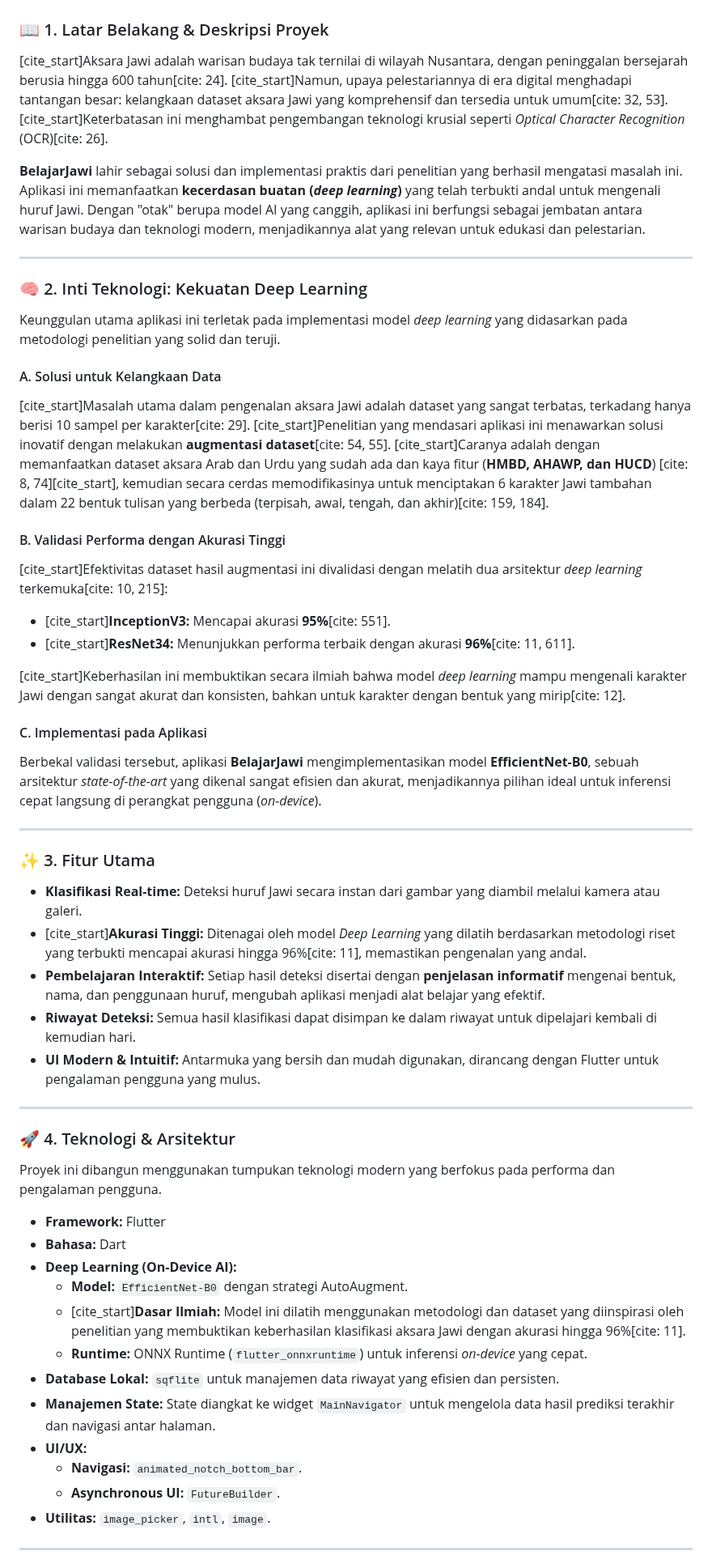
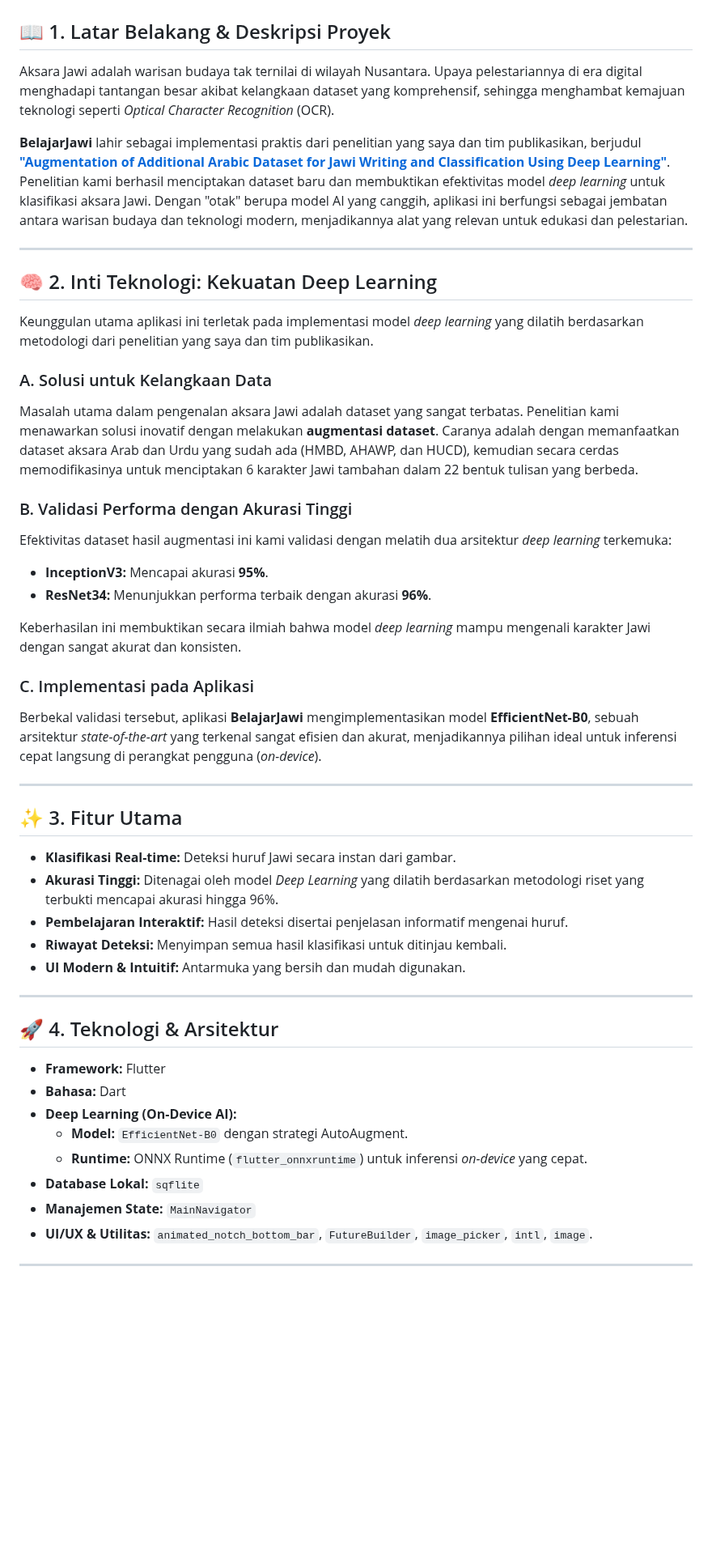
Before and after one commit to HafizRinaldi/Belajar_Jawi_v1, a Markdown page: README.md, the part around one of its changes. Shown at 81% size. Drawn GitHub-style; blank space fills up the shorter version.

```diff
--- a/README.md
+++ b/README.md
@@ -4,59 +4,53 @@
   <img src="Logo_Belajar_Jawi.png" width="200">
 </p>
 
-### 📖 1. Latar Belakang & Deskripsi Proyek
+## 📖 1. Latar Belakang & Deskripsi Proyek
 
-[cite_start]Aksara Jawi adalah warisan budaya tak ternilai di wilayah Nusantara, dengan peninggalan bersejarah berusia hingga 600 tahun[cite: 24]. [cite_start]Namun, upaya pelestariannya di era digital menghadapi tantangan besar: kelangkaan dataset aksara Jawi yang komprehensif dan tersedia untuk umum[cite: 32, 53]. [cite_start]Keterbatasan ini menghambat pengembangan teknologi krusial seperti *Optical Character Recognition* (OCR)[cite: 26].
+Aksara Jawi adalah warisan budaya tak ternilai di wilayah Nusantara. Upaya pelestariannya di era digital menghadapi tantangan besar akibat kelangkaan dataset yang komprehensif, sehingga menghambat kemajuan teknologi seperti *Optical Character Recognition* (OCR).
 
-**BelajarJawi** lahir sebagai solusi dan implementasi praktis dari penelitian yang berhasil mengatasi masalah ini. Aplikasi ini memanfaatkan **kecerdasan buatan (*deep learning*)** yang telah terbukti andal untuk mengenali huruf Jawi. Dengan "otak" berupa model AI yang canggih, aplikasi ini berfungsi sebagai jembatan antara warisan budaya dan teknologi modern, menjadikannya alat yang relevan untuk edukasi dan pelestarian.
+**BelajarJawi** lahir sebagai implementasi praktis dari penelitian yang saya dan tim publikasikan, berjudul **["Augmentation of Additional Arabic Dataset for Jawi Writing and Classification Using Deep Learning"](https://garuda.kemdikbud.go.id/documents/detail/4167953)**. Penelitian kami berhasil menciptakan dataset baru dan membuktikan efektivitas model *deep learning* untuk klasifikasi aksara Jawi. Dengan "otak" berupa model AI yang canggih, aplikasi ini berfungsi sebagai jembatan antara warisan budaya dan teknologi modern, menjadikannya alat yang relevan untuk edukasi dan pelestarian.
 
 ---
 
-### 🧠 2. Inti Teknologi: Kekuatan Deep Learning
+## 🧠 2. Inti Teknologi: Kekuatan Deep Learning
 
-Keunggulan utama aplikasi ini terletak pada implementasi model *deep learning* yang didasarkan pada metodologi penelitian yang solid dan teruji.
+Keunggulan utama aplikasi ini terletak pada implementasi model *deep learning* yang dilatih berdasarkan metodologi dari penelitian yang saya dan tim publikasikan.
 
-#### A. Solusi untuk Kelangkaan Data
-[cite_start]Masalah utama dalam pengenalan aksara Jawi adalah dataset yang sangat terbatas, terkadang hanya berisi 10 sampel per karakter[cite: 29]. [cite_start]Penelitian yang mendasari aplikasi ini menawarkan solusi inovatif dengan melakukan **augmentasi dataset**[cite: 54, 55]. [cite_start]Caranya adalah dengan memanfaatkan dataset aksara Arab dan Urdu yang sudah ada dan kaya fitur (**HMBD, AHAWP, dan HUCD**) [cite: 8, 74][cite_start], kemudian secara cerdas memodifikasinya untuk menciptakan 6 karakter Jawi tambahan dalam 22 bentuk tulisan yang berbeda (terpisah, awal, tengah, dan akhir)[cite: 159, 184].
+### A. Solusi untuk Kelangkaan Data
+Masalah utama dalam pengenalan aksara Jawi adalah dataset yang sangat terbatas. Penelitian kami menawarkan solusi inovatif dengan melakukan **augmentasi dataset**. Caranya adalah dengan memanfaatkan dataset aksara Arab dan Urdu yang sudah ada (HMBD, AHAWP, dan HUCD), kemudian secara cerdas memodifikasinya untuk menciptakan 6 karakter Jawi tambahan dalam 22 bentuk tulisan yang berbeda.
 
-#### B. Validasi Performa dengan Akurasi Tinggi
-[cite_start]Efektivitas dataset hasil augmentasi ini divalidasi dengan melatih dua arsitektur *deep learning* terkemuka[cite: 10, 215]:
-* [cite_start]**InceptionV3:** Mencapai akurasi **95%**[cite: 551].
-* [cite_start]**ResNet34:** Menunjukkan performa terbaik dengan akurasi **96%**[cite: 11, 611].
+### B. Validasi Performa dengan Akurasi Tinggi
+Efektivitas dataset hasil augmentasi ini kami validasi dengan melatih dua arsitektur *deep learning* terkemuka:
+* **InceptionV3:** Mencapai akurasi **95%**.
+* **ResNet34:** Menunjukkan performa terbaik dengan akurasi **96%**.
 
-[cite_start]Keberhasilan ini membuktikan secara ilmiah bahwa model *deep learning* mampu mengenali karakter Jawi dengan sangat akurat dan konsisten, bahkan untuk karakter dengan bentuk yang mirip[cite: 12].
+Keberhasilan ini membuktikan secara ilmiah bahwa model *deep learning* mampu mengenali karakter Jawi dengan sangat akurat dan konsisten.
 
-#### C. Implementasi pada Aplikasi
-Berbekal validasi tersebut, aplikasi **BelajarJawi** mengimplementasikan model **EfficientNet-B0**, sebuah arsitektur *state-of-the-art* yang dikenal sangat efisien dan akurat, menjadikannya pilihan ideal untuk inferensi cepat langsung di perangkat pengguna (*on-device*).
+### C. Implementasi pada Aplikasi
+Berbekal validasi tersebut, aplikasi **BelajarJawi** mengimplementasikan model **EfficientNet-B0**, sebuah arsitektur *state-of-the-art* yang terkenal sangat efisien dan akurat, menjadikannya pilihan ideal untuk inferensi cepat langsung di perangkat pengguna (*on-device*).
 
 ---
 
-### ✨ 3. Fitur Utama
+## ✨ 3. Fitur Utama
 
--   **Klasifikasi Real-time:** Deteksi huruf Jawi secara instan dari gambar yang diambil melalui kamera atau galeri.
--   [cite_start]**Akurasi Tinggi:** Ditenagai oleh model *Deep Learning* yang dilatih berdasarkan metodologi riset yang terbukti mencapai akurasi hingga 96%[cite: 11], memastikan pengenalan yang andal.
--   **Pembelajaran Interaktif:** Setiap hasil deteksi disertai dengan **penjelasan informatif** mengenai bentuk, nama, dan penggunaan huruf, mengubah aplikasi menjadi alat belajar yang efektif.
--   **Riwayat Deteksi:** Semua hasil klasifikasi dapat disimpan ke dalam riwayat untuk dipelajari kembali di kemudian hari.
--   **UI Modern & Intuitif:** Antarmuka yang bersih dan mudah digunakan, dirancang dengan Flutter untuk pengalaman pengguna yang mulus.
+-   **Klasifikasi Real-time:** Deteksi huruf Jawi secara instan dari gambar.
+-   **Akurasi Tinggi:** Ditenagai oleh model *Deep Learning* yang dilatih berdasarkan metodologi riset yang terbukti mencapai akurasi hingga 96%.
+-   **Pembelajaran Interaktif:** Hasil deteksi disertai penjelasan informatif mengenai huruf.
+-   **Riwayat Deteksi:** Menyimpan semua hasil klasifikasi untuk ditinjau kembali.
+-   **UI Modern & Intuitif:** Antarmuka yang bersih dan mudah digunakan.
 
 ---
 
-### 🚀 4. Teknologi & Arsitektur
-
-Proyek ini dibangun menggunakan tumpukan teknologi modern yang berfokus pada performa dan pengalaman pengguna.
+## 🚀 4. Teknologi & Arsitektur
 
 -   **Framework:** Flutter
 -   **Bahasa:** Dart
 -   **Deep Learning (On-Device AI):**
     -   **Model:** `EfficientNet-B0` dengan strategi AutoAugment.
-    -   [cite_start]**Dasar Ilmiah:** Model ini dilatih menggunakan metodologi dan dataset yang diinspirasi oleh penelitian yang membuktikan keberhasilan klasifikasi aksara Jawi dengan akurasi hingga 96%[cite: 11].
     -   **Runtime:** ONNX Runtime (`flutter_onnxruntime`) untuk inferensi *on-device* yang cepat.
--   **Database Lokal:** `sqflite` untuk manajemen data riwayat yang efisien dan persisten.
--   **Manajemen State:** State diangkat ke widget `MainNavigator` untuk mengelola data hasil prediksi terakhir dan navigasi antar halaman.
--   **UI/UX:**
-    -   **Navigasi:** `animated_notch_bottom_bar`.
-    -   **Asynchronous UI:** `FutureBuilder`.
--   **Utilitas:** `image_picker`, `intl`, `image`.
+-   **Database Lokal:** `sqflite`
+-   **Manajemen State:** `MainNavigator`
+-   **UI/UX & Utilitas:** `animated_notch_bottom_bar`, `FutureBuilder`, `image_picker`, `intl`, `image`.
 
 ---
 
```
Also changed, not shown: other parts of README.md (+12 -21 lines).
